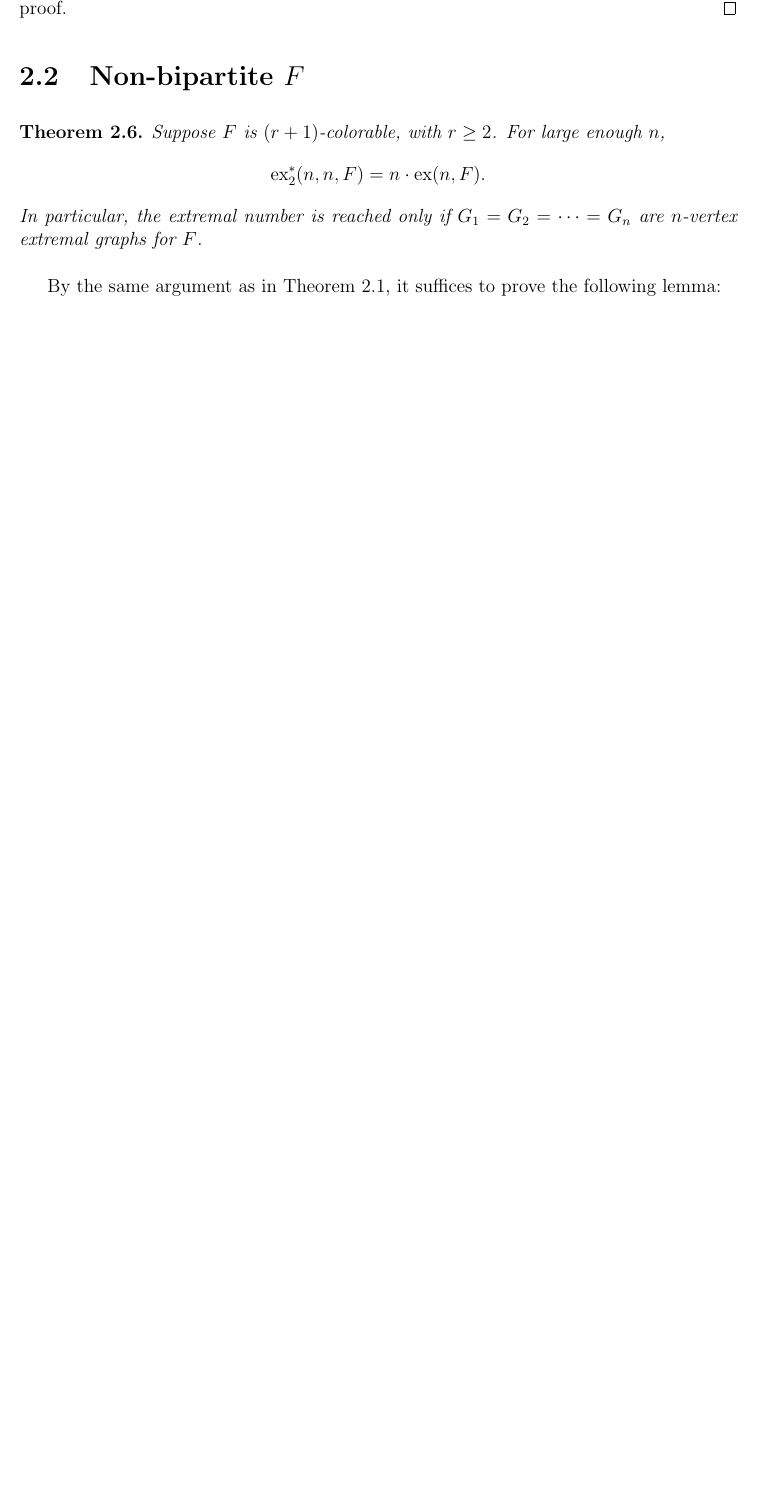
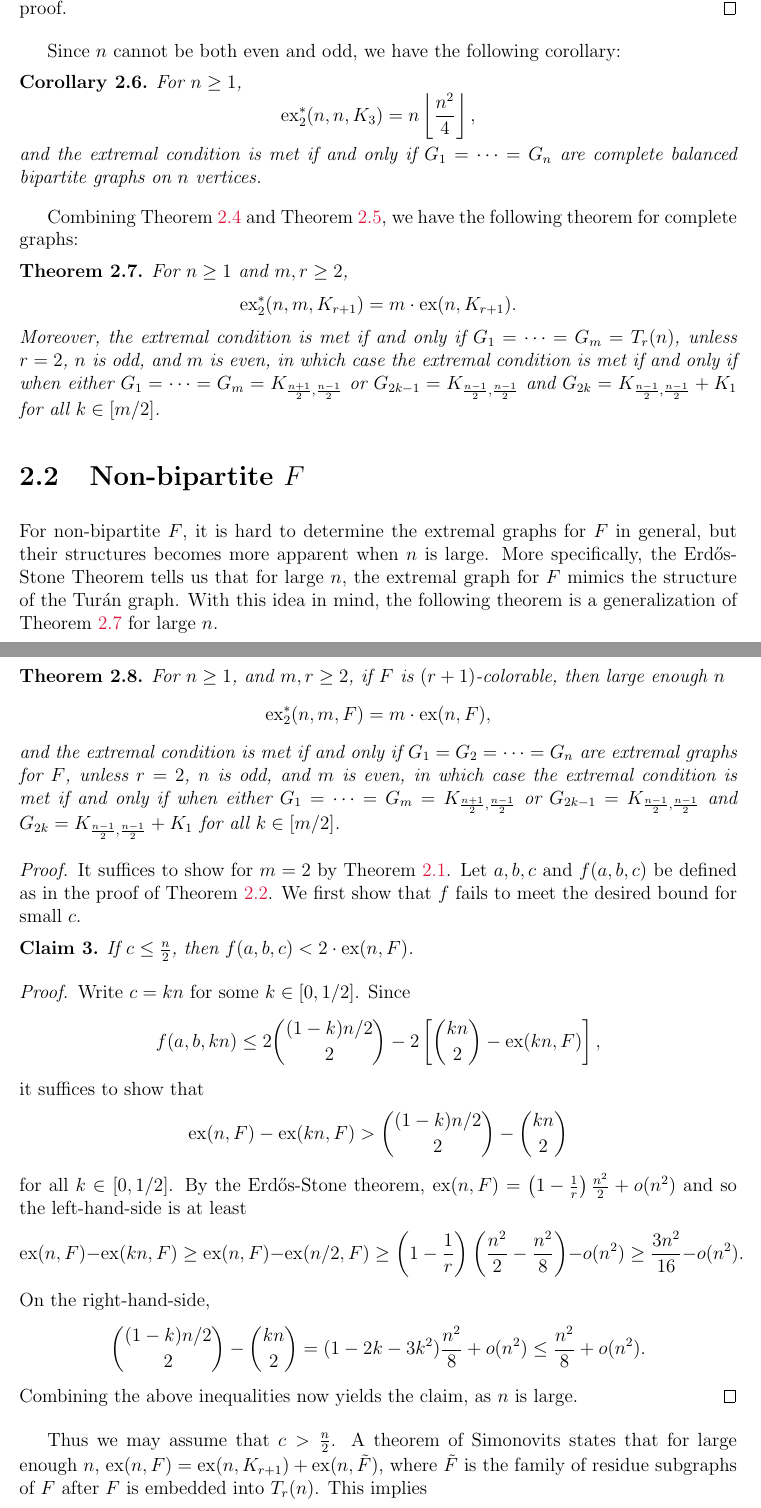
Before and after one commit to himetsai/double-turan-problem, a LaTeX thesis (main.tex): part of page 7 of 16 before the commit and two parts of pages 7 and 8 of 17 after it, the two joined at a grey line, cut so that both start at the same text, the shorter picture padded with empty space. Compiled offline with pdfLaTeX.

Commit message:
induced non-bipartite case draft

```diff
--- a/main.tex
+++ b/main.tex
@@ -218,14 +230,63 @@ Surprisingly, the triangle case is more complicated than the case for larger com
   as $m$ is odd. But then $G_{i + m} = G_i = K_{\left\lceil\frac{n - 1}{2}\right\rceil, \left\lfloor\frac{n - 1}{2}\right\rfloor}$, and this contradiction completes the proof.
 \end{proof}
 
+Since $n$ cannot be both even and odd, we have the following corollary:
+
+\begin{corollary}
+  For $n \geq 1$,
+  \[
+    \dex^*(n, n, K_3) = n \left\lfloor \frac{n^2}{4} \right\rfloor,
+  \]
+  and the extremal condition is met if and only if $G_1 = \cdots = G_n$ are complete balanced bipartite graphs on $n$ vertices.
+\end{corollary}
+
+Combining \cref{thm:induce-complete-no-triangle} and \cref{thm:induce-triangle}, we have the following theorem for complete graphs:
+
+\begin{theorem}\label{thm:induce-complete}
+  For $n \geq 1$ and $m, r \geq 2$,
+  \[
+    \dex^*(n, m, K_{r + 1}) = m \cdot \ex(n, K_{r + 1}).
+  \]
+  Moreover, the extremal condition is met if and only if $G_1 = \cdots = G_m = T_r(n)$, unless $r = 2$, $n$ is odd, and $m$ is even, in which case the extremal condition is met if and only if when either $G_1 = \cdots = G_m = K_{\frac{n + 1}{2}, \frac{n - 1}{2}}$ or $G_{2k - 1} = K_{\frac{n - 1}{2}, \frac{n - 1}{2}}$ and $G_{2k} = K_{\frac{n - 1}{2}, \frac{n - 1}{2}} + K_1$ for all $k \in [m/2]$.
+\end{theorem}
+
 \section{Non-bipartite $F$}
 
+For non-bipartite $F$, it is hard to determine the extremal graphs for $F$ in general, but their structures becomes more apparent when $n$ is large. More specifically, the Erdős-Stone Theorem tells us that for large $n$, the extremal graph for $F$ mimics the structure of the Turán graph. With this idea in mind, the following theorem is a generalization of \cref{thm:induce-complete} for large $n$.
+
 \begin{theorem}
-  Suppose $F$ is $(r + 1)$-colorable, with $r \geq 2$. For large enough $n$,
+  For $n \geq 1$, and $m, r \geq 2$, if $F$ is $(r + 1)$-colorable, then large enough $n$
   \[
-    \dex^*(n, n, F) = n \cdot \ex(n, F).
+    \dex^*(n, m, F) = m \cdot \ex(n, F),
   \]
-  In particular, the extremal number is reached only if $G_1 = G_2 = \cdots = G_n$ are $n$-vertex extremal graphs for $F$.
+  and the extremal condition is met if and only if $G_1 = G_2 = \cdots = G_n$ are extremal graphs for $F$, unless $r = 2$, $n$ is odd, and $m$ is even, in which case the extremal condition is met if and only if when either $G_1 = \cdots = G_m = K_{\frac{n + 1}{2}, \frac{n - 1}{2}}$ or $G_{2k - 1} = K_{\frac{n - 1}{2}, \frac{n - 1}{2}}$ and $G_{2k} = K_{\frac{n - 1}{2}, \frac{n - 1}{2}} + K_1$ for all $k \in [m/2]$.
 \end{theorem}
 
-By the same argument as in Theorem 2.1, it suffices to prove the following lemma:
+\begin{proof}
+  It suffices to show for $m = 2$ by \cref{lem:induce-reduce}. Let $a, b, c$ and $f(a, b, c)$ be defined as in the proof of \cref{lem:induce-cond}. We first show that $f$ fails to meet the desired bound for small $c$.
+
+  \begin{claim}
+    If $c \leq \frac{n}{2}$, then $f(a, b, c) < 2 \cdot \ex(n, F)$.
+  \end{claim}
+
+  \begin{proof}
+    Write $c = kn$ for some $k \in [0, 1/2]$. Since
+    \[
+      f(a, b, kn) \leq 2\binom{(1 - k)n/2}{2} - 2\left[\binom{kn}{2} - \ex(kn, F)\right],
+    \]
+    it suffices to show that
+    \[
+      \ex(n, F) - \ex(kn, F) > \binom{(1 - k)n/2}{2} - \binom{kn}{2}
+    \]
+    for all $k \in [0, 1/2]$. By the Erdős-Stone theorem, $\ex(n, F) = \left(1 - \frac{1}{r}\right)\frac{n^2}{2} + o(n^2)$ and so the left-hand-side is at least
+    \[
+      \ex(n, F) - \ex(kn, F) \geq \ex(n, F) - \ex(n/2, F) \geq \left(1 - \frac{1}{r}\right)\left(\frac{n^2}{2} - \frac{n^2}{8}\right) - o(n^2) \geq \frac{3n^2}{16} - o(n^2).
+    \]
+    On the right-hand-side,
+    \[
+      \binom{(1 - k)n/2}{2} - \binom{kn}{2} = (1 - 2k - 3k^2)\frac{n^2}{8} + o(n^2) \leq \frac{n^2}{8} + o(n^2).
+    \]
+    Combining the above inequalities now yields the claim, as $n$ is large.
+  \end{proof}
+
+  Thus we may assume that $c > \frac{n}{2}$. A theorem of Simonovits states that for large enough $n$, $\text{ex}(n, F) = \text{ex}(n, K_{r + 1}) + \text{ex}(n, \tilde{F})$, where $\tilde{F}$ is the family of residue subgraphs of $F$ after $F$ is embedded into $T_r(n)$. This implies
```
Also changed, not shown: main.pdf, main.tex (49 more changed lines).
